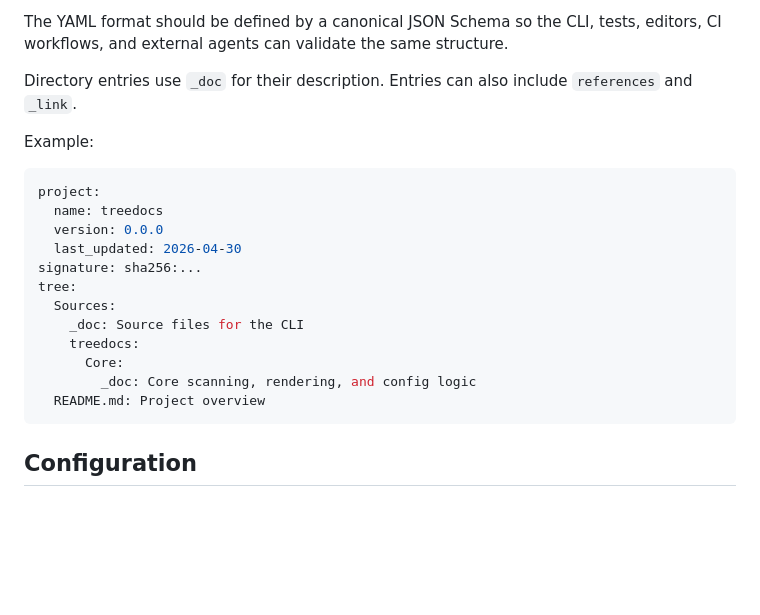
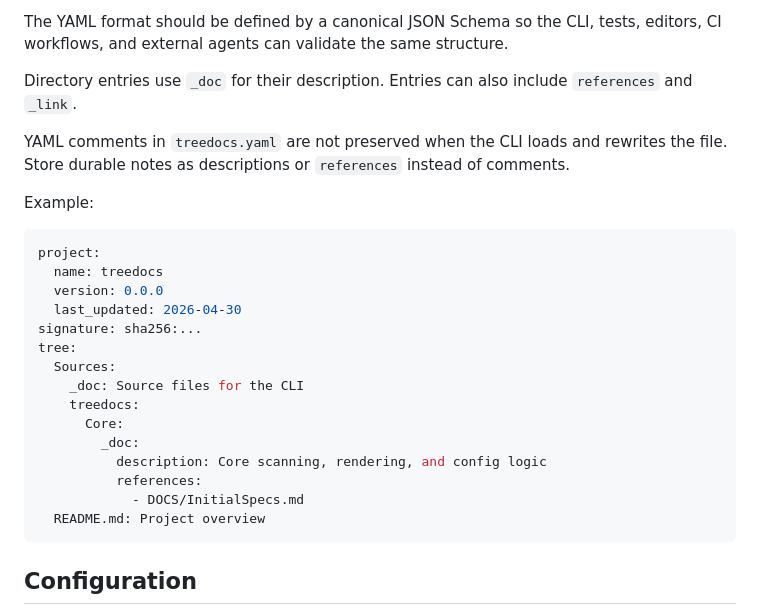
Before and after one commit to DandyLyons/treedocs, a Markdown page: README.md, the part around the change. Drawn GitHub-style; blank space fills up the shorter version.

Commit message:
Clarify CLI usage and treedocs YAML format
Update docs to show direct `treedocs` invocations (remove `swift run` from examples), add a note that YAML comments in `treedocs.yaml` are not preserved and advise using descriptions or `references` for durable notes, and adjust the example tree entry to use a `_doc` object with `description` and `references` instead of a plain string. These changes clarify expected CLI usage and the recommended YAML structure to avoid losing metadata when the CLI rewrites the file.

````diff
--- a/README.md
+++ b/README.md
@@ -38,6 +38,8 @@ The YAML format should be defined by a canonical JSON Schema so the CLI, tests,
 
 Directory entries use `_doc` for their description. Entries can also include `references` and `_link`.
 
+YAML comments in `treedocs.yaml` are not preserved when the CLI loads and rewrites the file. Store durable notes as descriptions or `references` instead of comments.
+
 Example:
 
 ```yaml
@@ -51,7 +53,10 @@ tree:
     _doc: Source files for the CLI
     treedocs:
       Core:
-        _doc: Core scanning, rendering, and config logic
+        _doc:
+          description: Core scanning, rendering, and config logic
+          references:
+            - DOCS/InitialSpecs.md
   README.md: Project overview
 ```
 
````
Also changed, not shown: 1 other file.
